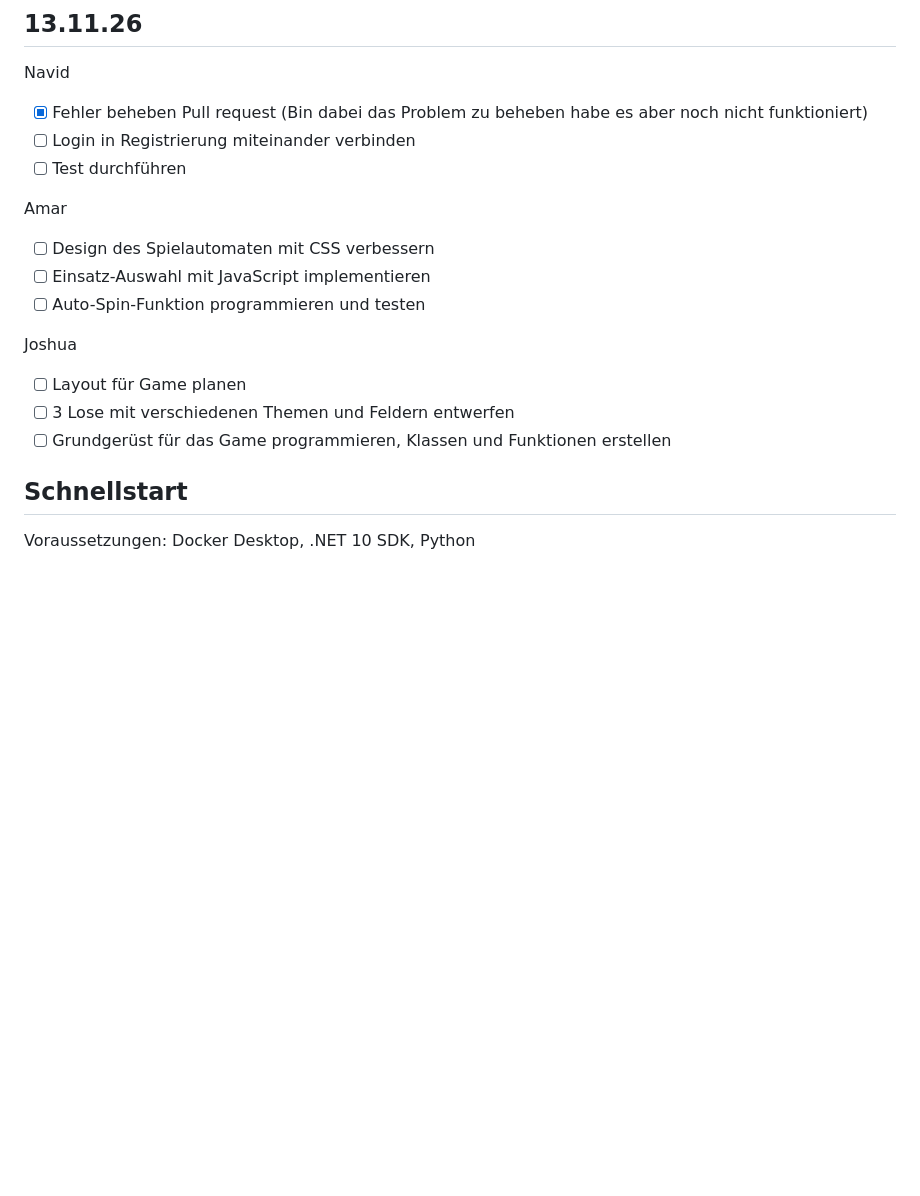
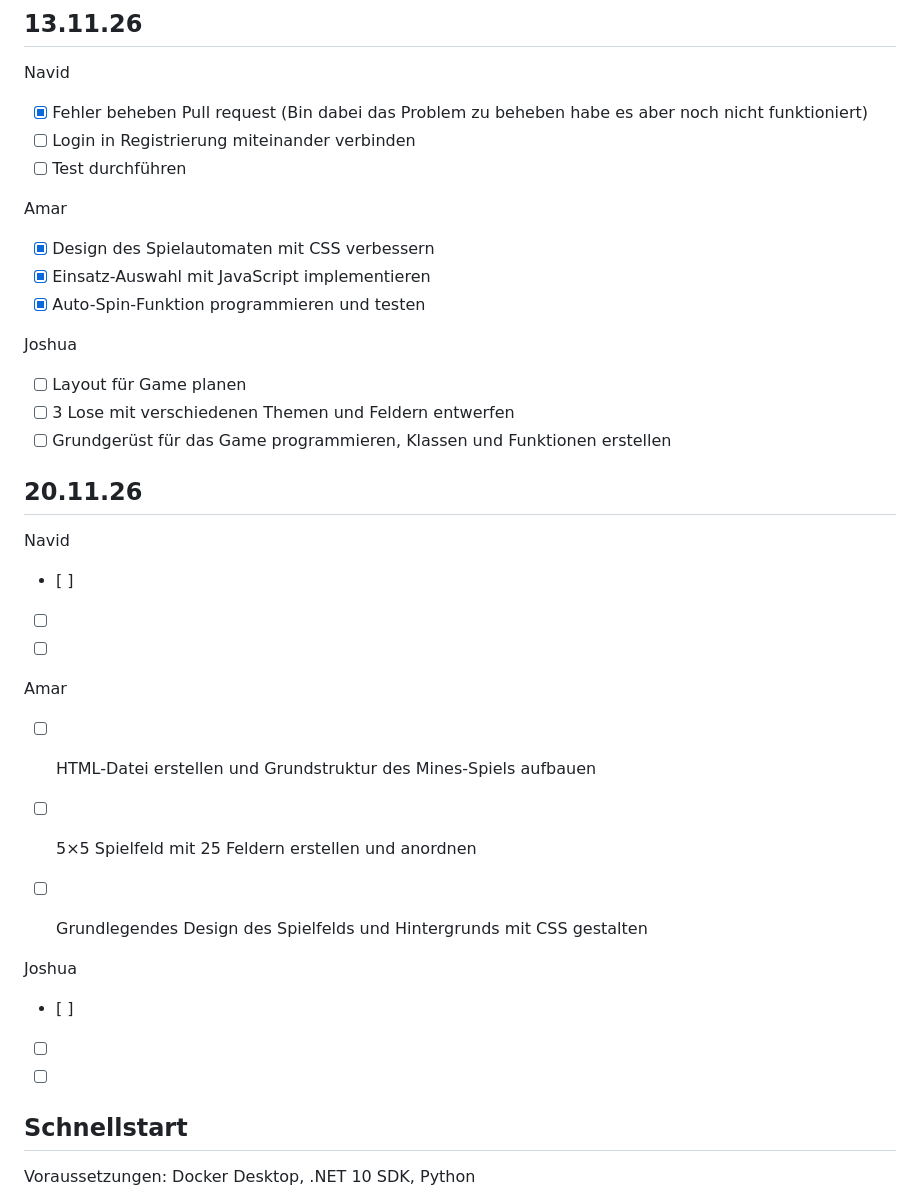
Before and after one commit to 2003-Anonymous/Lernperiode-12, a Markdown page: readme.md, the part around the change. Drawn GitHub-style; blank space fills up the shorter version.

```diff
--- a/readme.md
+++ b/readme.md
@@ -84,14 +84,34 @@ Navid
 - [ ] Test durchführen
 
 Amar
-- [ ] Design des Spielautomaten mit CSS verbessern
-- [ ] Einsatz-Auswahl mit JavaScript implementieren
-- [ ] Auto-Spin-Funktion programmieren und testen
+- [x] Design des Spielautomaten mit CSS verbessern
+- [x] Einsatz-Auswahl mit JavaScript implementieren
+- [x] Auto-Spin-Funktion programmieren und testen
 
 Joshua
 - [ ] Layout für Game planen
 - [ ] 3 Lose mit verschiedenen Themen und Feldern entwerfen
 - [ ] Grundgerüst für das Game programmieren, Klassen und Funktionen erstellen
+
+## 20.11.26
+Navid
+- [ ]
+- [ ]
+- [ ]
+
+
+Amar
+- [ ] HTML-Datei erstellen und Grundstruktur des Mines-Spiels aufbauen
+- [ ] 5×5 Spielfeld mit 25 Feldern erstellen und anordnen
+- [ ] Grundlegendes Design des Spielfelds und Hintergrunds mit CSS gestalten
+
+
+Joshua
+- [ ]
+- [ ]
+- [ ]
+
+
 ## Schnellstart
 
 Voraussetzungen: Docker Desktop, .NET 10 SDK, Python
```
